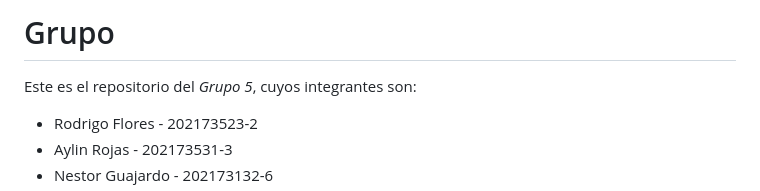
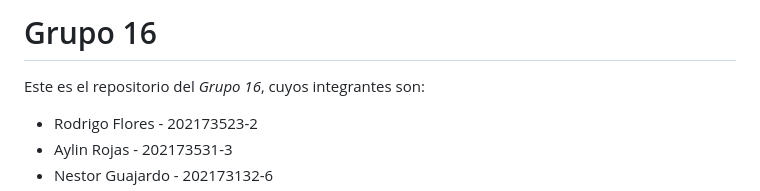
Before and after one commit to Gaby20785/Grupo16-INF225, a Markdown page: README.md, the part around the change. Rendered like a GitHub page.

```diff
--- a/README.md
+++ b/README.md
@@ -1,6 +1,6 @@
-# Grupo
+# Grupo 16
 
-Este es el repositorio del *Grupo 5*, cuyos integrantes son:
+Este es el repositorio del *Grupo 16*, cuyos integrantes son:
 
  * Rodrigo Flores - 202173523-2
  * Aylin Rojas - 202173531-3
```
